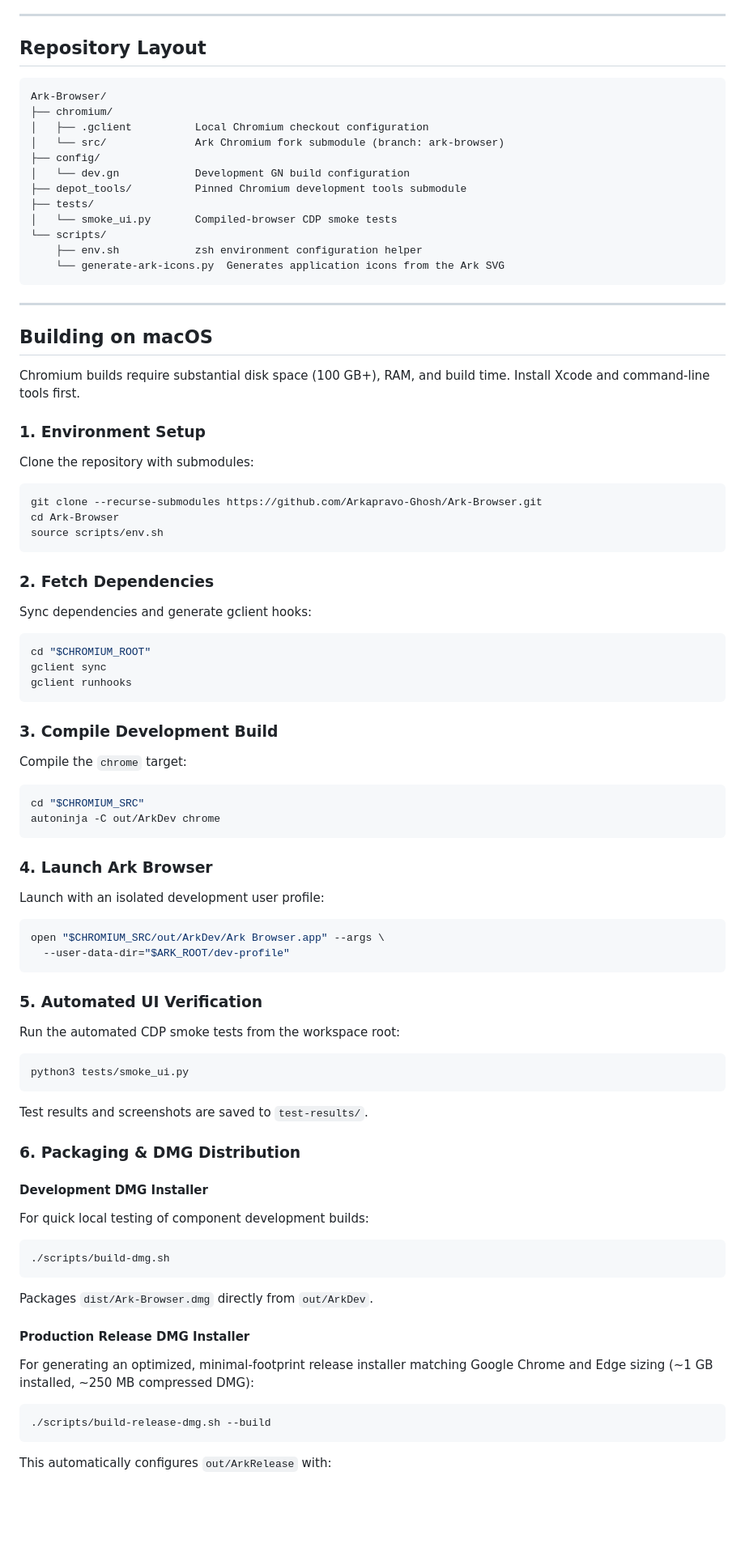
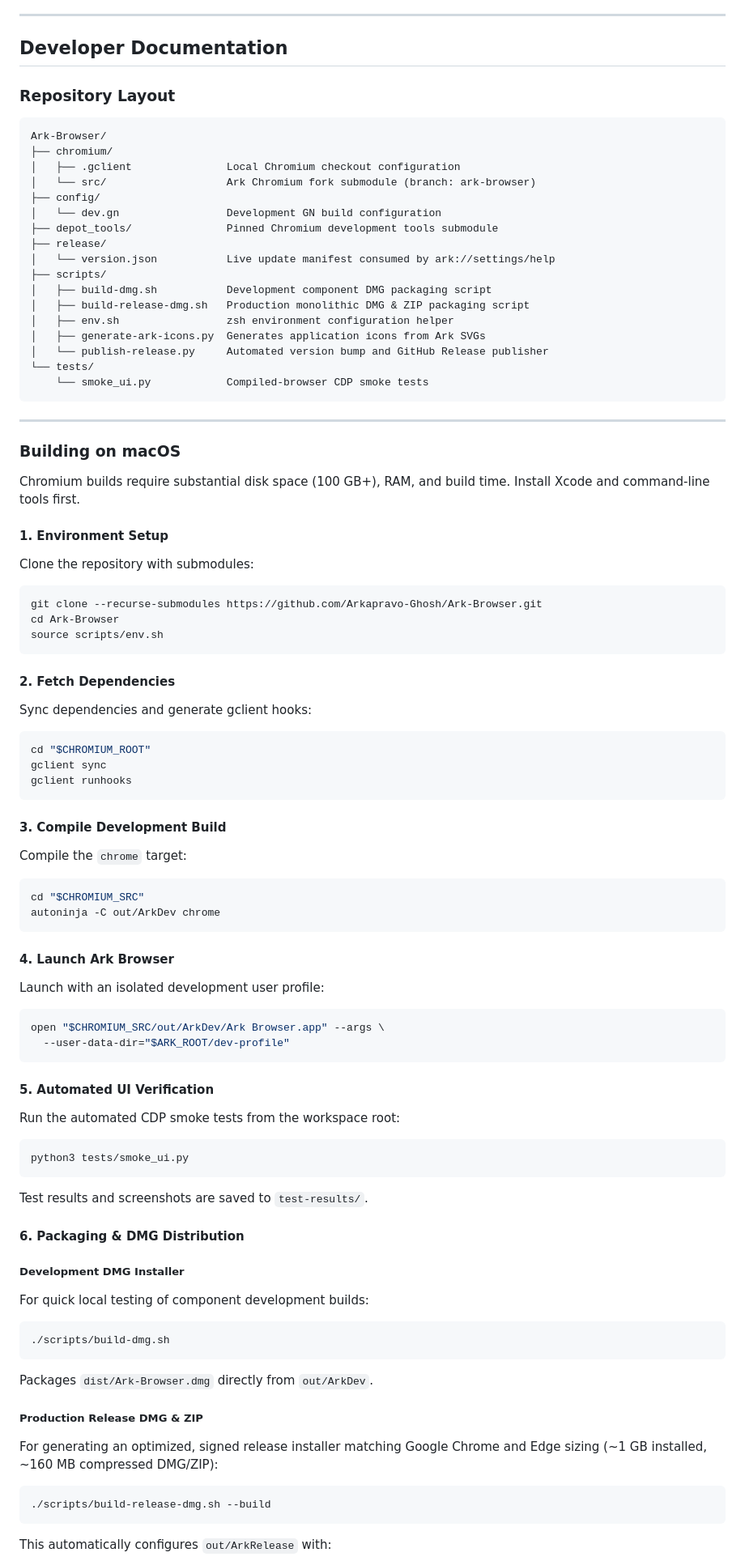
Before and after one commit to Arkapravo-Ghosh/Ark-Browser, a Markdown page: README.md, the part around one of its changes. Shown at 81% size. Rendered like a GitHub page; blank space fills up the shorter version.

````diff
--- a/README.md
+++ b/README.md
@@ -39,30 +88,37 @@ Ark Browser is an AI-powered desktop browser built on Chromium. It is designed t
 
 ---
 
-## Repository Layout
+## Developer Documentation
+
+### Repository Layout
 
 ```text
 Ark-Browser/
 ├── chromium/
-│   ├── .gclient          Local Chromium checkout configuration
-│   └── src/              Ark Chromium fork submodule (branch: ark-browser)
+│   ├── .gclient               Local Chromium checkout configuration
+│   └── src/                   Ark Chromium fork submodule (branch: ark-browser)
 ├── config/
-│   └── dev.gn            Development GN build configuration
-├── depot_tools/          Pinned Chromium development tools submodule
-├── tests/
-│   └── smoke_ui.py       Compiled-browser CDP smoke tests
-└── scripts/
-    ├── env.sh            zsh environment configuration helper
-    └── generate-ark-icons.py  Generates application icons from the Ark SVG
+│   └── dev.gn                 Development GN build configuration
+├── depot_tools/               Pinned Chromium development tools submodule
+├── release/
+│   └── version.json           Live update manifest consumed by ark://settings/help
+├── scripts/
+│   ├── build-dmg.sh           Development component DMG packaging script
+│   ├── build-release-dmg.sh   Production monolithic DMG & ZIP packaging script
+│   ├── env.sh                 zsh environment configuration helper
+│   ├── generate-ark-icons.py  Generates application icons from Ark SVGs
+│   └── publish-release.py     Automated version bump and GitHub Release publisher
+└── tests/
+    └── smoke_ui.py            Compiled-browser CDP smoke tests
 ```
 
 ---
 
-## Building on macOS
+### Building on macOS
 
 Chromium builds require substantial disk space (100 GB+), RAM, and build time. Install Xcode and command-line tools first.
 
-### 1. Environment Setup
+#### 1. Environment Setup
 
 Clone the repository with submodules:
 
@@ -72,7 +128,7 @@ cd Ark-Browser
 source scripts/env.sh
 ```
 
-### 2. Fetch Dependencies
+#### 2. Fetch Dependencies
 
 Sync dependencies and generate gclient hooks:
 
@@ -82,7 +138,7 @@ gclient sync
 gclient runhooks
 ```
 
-### 3. Compile Development Build
+#### 3. Compile Development Build
 
 Compile the `chrome` target:
 
@@ -91,7 +147,7 @@ cd "$CHROMIUM_SRC"
 autoninja -C out/ArkDev chrome
 ```
 
-### 4. Launch Ark Browser
+#### 4. Launch Ark Browser
 
 Launch with an isolated development user profile:
 
@@ -100,7 +156,7 @@ open "$CHROMIUM_SRC/out/ArkDev/Ark Browser.app" --args \
   --user-data-dir="$ARK_ROOT/dev-profile"
 ```
 
-### 5. Automated UI Verification
+#### 5. Automated UI Verification
 
 Run the automated CDP smoke tests from the workspace root:
 
@@ -110,17 +166,17 @@ python3 tests/smoke_ui.py
 
 Test results and screenshots are saved to `test-results/`.
 
-### 6. Packaging & DMG Distribution
+#### 6. Packaging & DMG Distribution
 
-#### Development DMG Installer
+##### Development DMG Installer
 For quick local testing of component development builds:
 ```zsh
 ./scripts/build-dmg.sh
 ```
 Packages `dist/Ark-Browser.dmg` directly from `out/ArkDev`.
 
-#### Production Release DMG Installer
-For generating an optimized, minimal-footprint release installer matching Google Chrome and Edge sizing (~1 GB installed, ~250 MB compressed DMG):
+##### Production Release DMG & ZIP
+For generating an optimized, signed release installer matching Google Chrome and Edge sizing (~1 GB installed, ~160 MB compressed DMG/ZIP):
 ```zsh
 ./scripts/build-release-dmg.sh --build
 ```
````
Also changed, not shown: other parts of README.md (+77 -10 lines).
